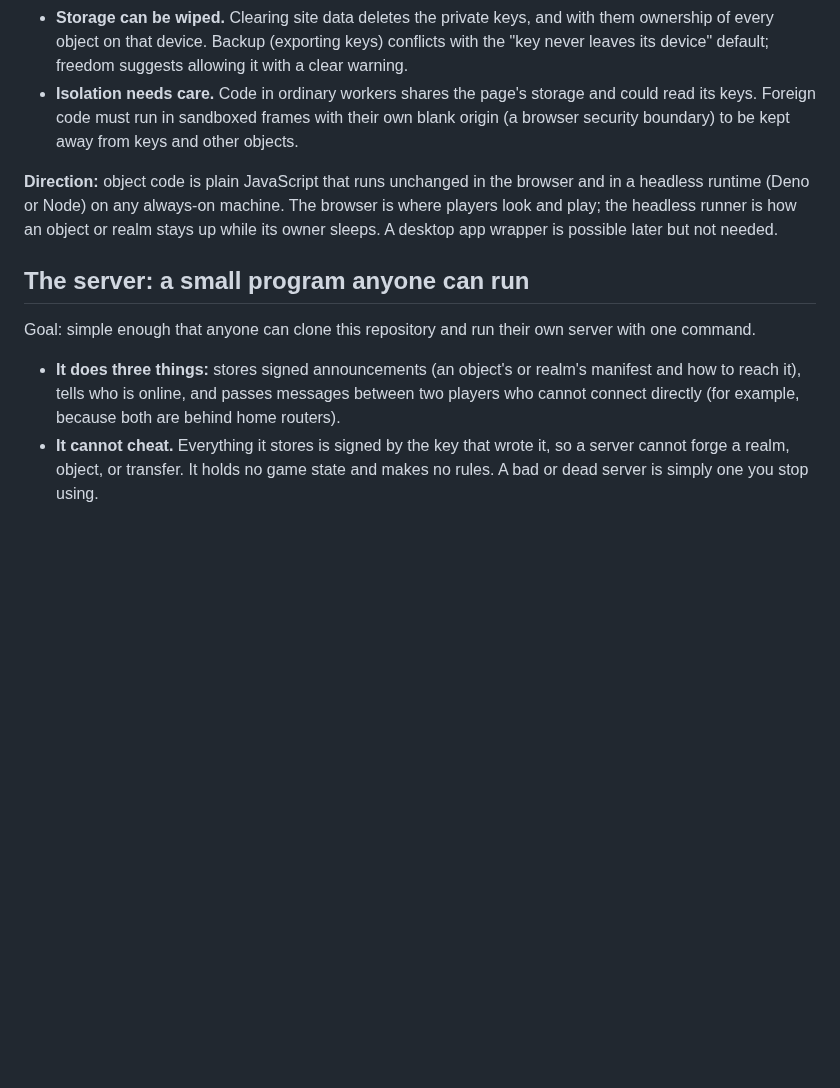
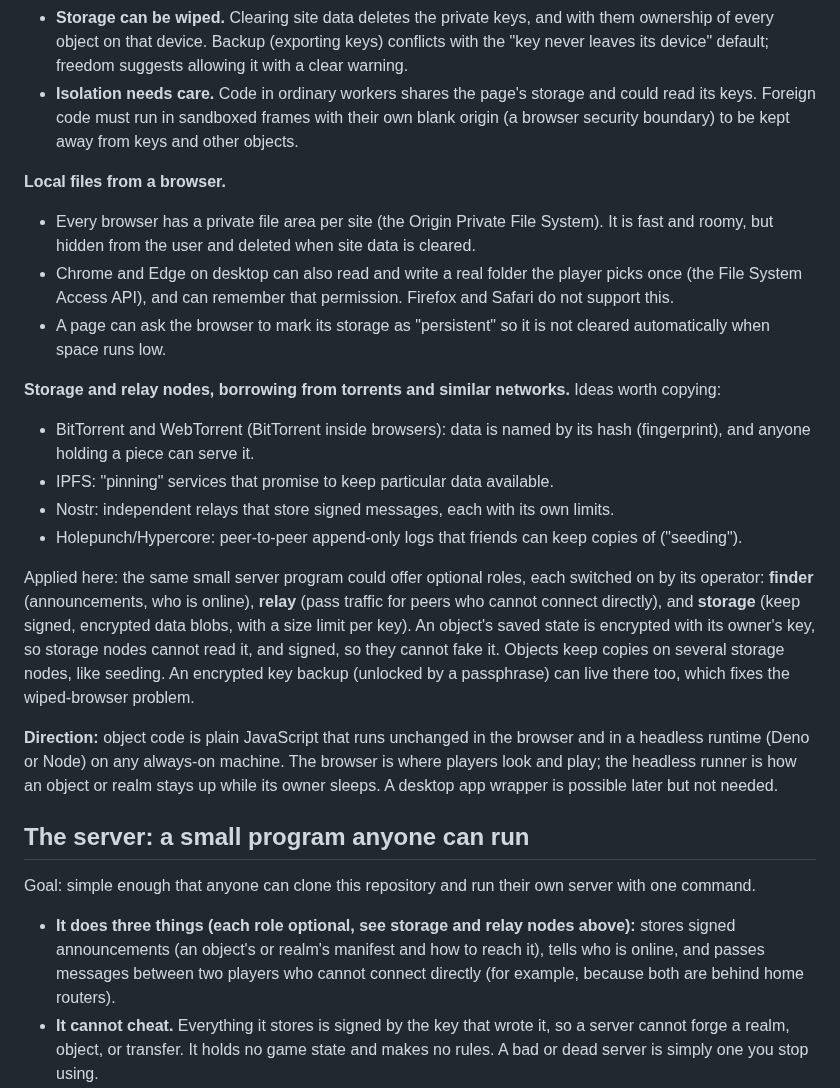
Before and after one commit to freeideas/EndlessMind, a Markdown page: BRAINSTORM.md, the part around the change. Drawn GitHub-style; blank space fills up the shorter version.

Commit message:
Brainstorm: browser file storage, storage and relay node roles
Co-Authored-By: Claude Opus 5.5 <noreply@anthropic.com>

```diff
--- a/BRAINSTORM.md
+++ b/BRAINSTORM.md
@@ -100,13 +100,28 @@ A browser tab can act as the server for the objects it owns: peers reach it over
 - **Storage can be wiped.** Clearing site data deletes the private keys, and with them ownership of every object on that device. Backup (exporting keys) conflicts with the "key never leaves its device" default; freedom suggests allowing it with a clear warning.
 - **Isolation needs care.** Code in ordinary workers shares the page's storage and could read its keys. Foreign code must run in sandboxed frames with their own blank origin (a browser security boundary) to be kept away from keys and other objects.
 
+**Local files from a browser.**
+
+- Every browser has a private file area per site (the Origin Private File System). It is fast and roomy, but hidden from the user and deleted when site data is cleared.
+- Chrome and Edge on desktop can also read and write a real folder the player picks once (the File System Access API), and can remember that permission. Firefox and Safari do not support this.
+- A page can ask the browser to mark its storage as "persistent" so it is not cleared automatically when space runs low.
+
+**Storage and relay nodes, borrowing from torrents and similar networks.** Ideas worth copying:
+
+- BitTorrent and WebTorrent (BitTorrent inside browsers): data is named by its hash (fingerprint), and anyone holding a piece can serve it.
+- IPFS: "pinning" services that promise to keep particular data available.
+- Nostr: independent relays that store signed messages, each with its own limits.
+- Holepunch/Hypercore: peer-to-peer append-only logs that friends can keep copies of ("seeding").
+
+Applied here: the same small server program could offer optional roles, each switched on by its operator: **finder** (announcements, who is online), **relay** (pass traffic for peers who cannot connect directly), and **storage** (keep signed, encrypted data blobs, with a size limit per key). An object's saved state is encrypted with its owner's key, so storage nodes cannot read it, and signed, so they cannot fake it. Objects keep copies on several storage nodes, like seeding. An encrypted key backup (unlocked by a passphrase) can live there too, which fixes the wiped-browser problem.
+
 **Direction:** object code is plain JavaScript that runs unchanged in the browser and in a headless runtime (Deno or Node) on any always-on machine. The browser is where players look and play; the headless runner is how an object or realm stays up while its owner sleeps. A desktop app wrapper is possible later but not needed.
 
 ## The server: a small program anyone can run
 
 Goal: simple enough that anyone can clone this repository and run their own server with one command.
 
-- **It does three things:** stores signed announcements (an object's or realm's manifest and how to reach it), tells who is online, and passes messages between two players who cannot connect directly (for example, because both are behind home routers).
+- **It does three things (each role optional, see storage and relay nodes above):** stores signed announcements (an object's or realm's manifest and how to reach it), tells who is online, and passes messages between two players who cannot connect directly (for example, because both are behind home routers).
 - **It cannot cheat.** Everything it stores is signed by the key that wrote it, so a server cannot forge a realm, object, or transfer. It holds no game state and makes no rules. A bad or dead server is simply one you stop using.
 - **Servers do not talk to each other.** A player lists a few servers they like; a realm announces itself on several. No syncing, no voting, no shared ledger.
 - **It also serves the web page** that players open, so one server is all a group of friends needs.
```
